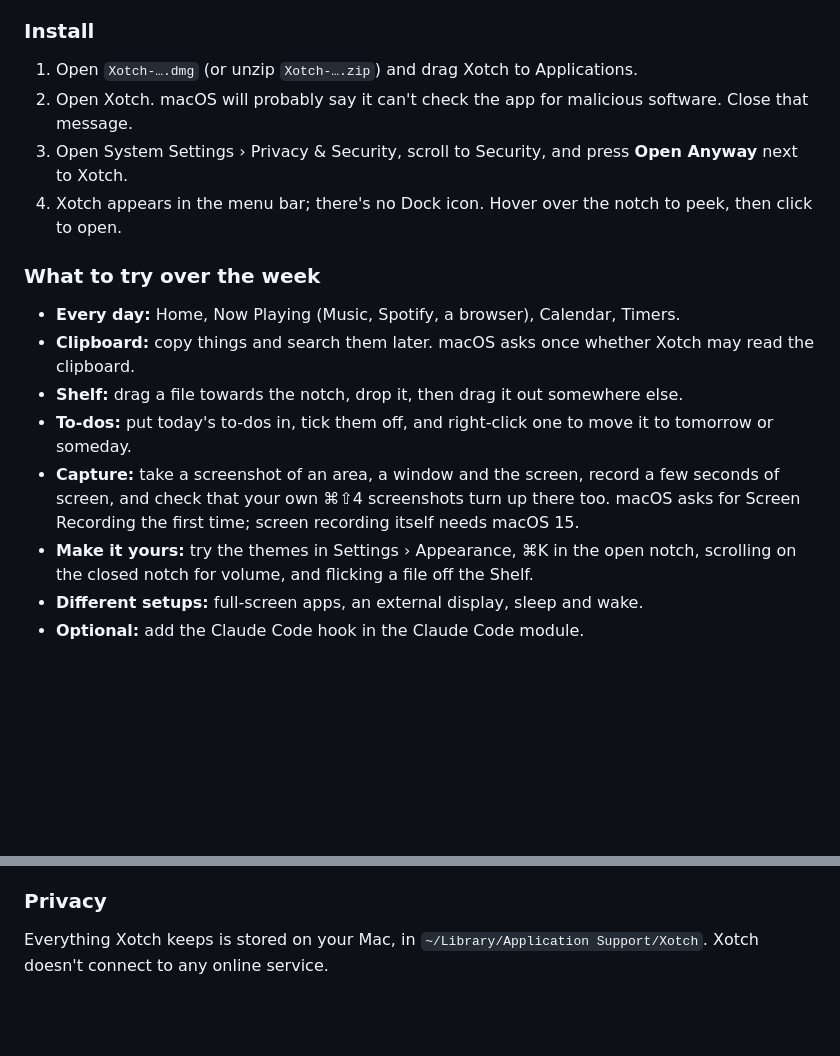
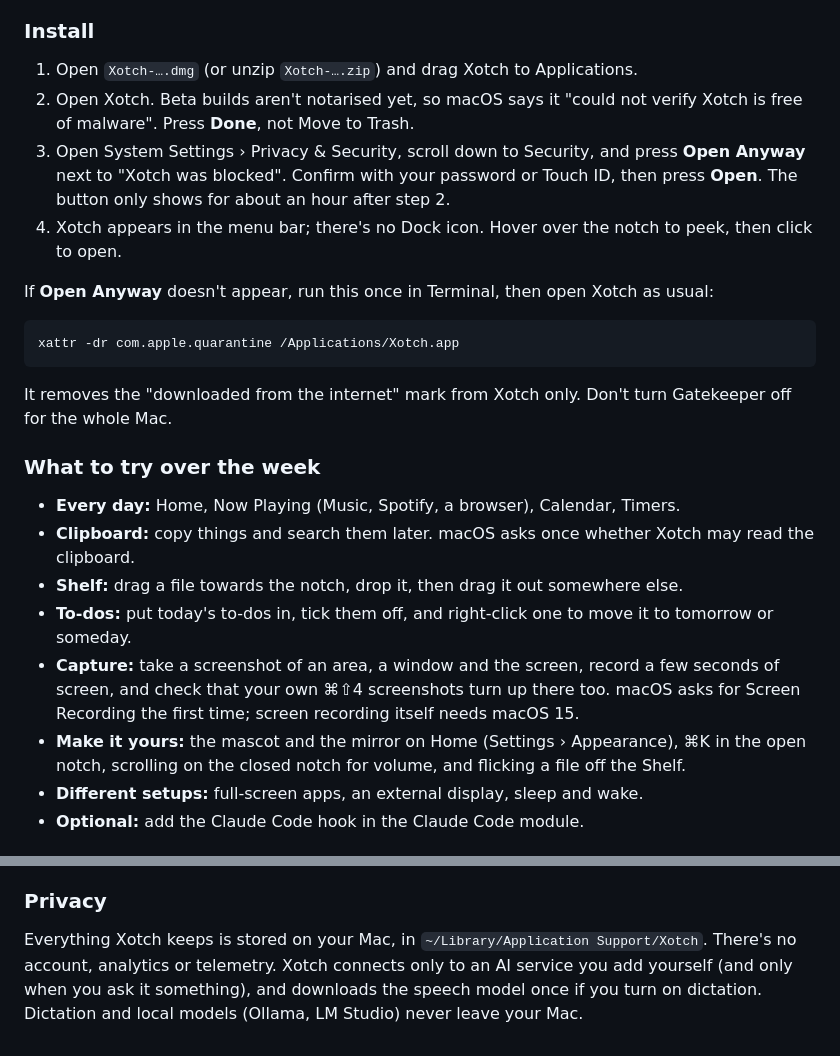
Before and after one commit to Pranava77/Xotch, a Markdown page: docs/BETA.md, 2 parts joined by grey strips. Drawn GitHub-style; blank space fills up the shorter version.

Commit message:
Beta notes: what Gatekeeper says, Open Anyway, the Terminal fallback; drop stale lines
Testers on another Mac saw macOS refuse the beta ("could not verify Xotch is
free of malware"), as it does for any app that isn't notarised. The notes now
quote that message, say to press Done, explain Open Anyway (and that it shows
for about an hour), and give the one-line Terminal fallback that clears the
quarantine mark from Xotch only. Also: themes are gone, and Xotch does
connect to the AI service you add.

Co-Authored-By: Claude Opus 5.5 <noreply@anthropic.com>

````diff
--- a/docs/BETA.md
+++ b/docs/BETA.md
@@ -19,9 +19,17 @@ Still to do for a beta channel: automatic updates. Adding Sparkle needs the Spar
 ### Install
 
 1. Open `Xotch-….dmg` (or unzip `Xotch-….zip`) and drag Xotch to Applications.
-2. Open Xotch. macOS will probably say it can't check the app for malicious software. Close that message.
-3. Open System Settings › Privacy & Security, scroll to Security, and press **Open Anyway** next to Xotch.
+2. Open Xotch. Beta builds aren't notarised yet, so macOS says it "could not verify Xotch is free of malware". Press **Done**, not Move to Trash.
+3. Open System Settings › Privacy & Security, scroll down to Security, and press **Open Anyway** next to "Xotch was blocked". Confirm with your password or Touch ID, then press **Open**. The button only shows for about an hour after step 2.
 4. Xotch appears in the menu bar; there's no Dock icon. Hover over the notch to peek, then click to open.
+
+If **Open Anyway** doesn't appear, run this once in Terminal, then open Xotch as usual:
+
+```bash
+xattr -dr com.apple.quarantine /Applications/Xotch.app
+```
+
+It removes the "downloaded from the internet" mark from Xotch only. Don't turn Gatekeeper off for the whole Mac.
 
 ### What to try over the week
 
@@ -30,7 +38,7 @@ Still to do for a beta channel: automatic updates. Adding Sparkle needs the Spar
 - **Shelf:** drag a file towards the notch, drop it, then drag it out somewhere else.
 - **To-dos:** put today's to-dos in, tick them off, and right-click one to move it to tomorrow or someday.
 - **Capture:** take a screenshot of an area, a window and the screen, record a few seconds of screen, and check that your own ⌘⇧4 screenshots turn up there too. macOS asks for Screen Recording the first time; screen recording itself needs macOS 15.
-- **Make it yours:** try the themes in Settings › Appearance, ⌘K in the open notch, scrolling on the closed notch for volume, and flicking a file off the Shelf.
+- **Make it yours:** the mascot and the mirror on Home (Settings › Appearance), ⌘K in the open notch, scrolling on the closed notch for volume, and flicking a file off the Shelf.
 - **Different setups:** full-screen apps, an external display, sleep and wake.
 - **Optional:** add the Claude Code hook in the Claude Code module.
 
@@ -44,4 +52,4 @@ Still to do for a beta channel: automatic updates. Adding Sparkle needs the Spar
 
 ### Privacy
 
-Everything Xotch keeps is stored on your Mac, in `~/Library/Application Support/Xotch`. Xotch doesn't connect to any online service.
+Everything Xotch keeps is stored on your Mac, in `~/Library/Application Support/Xotch`. There's no account, analytics or telemetry. Xotch connects only to an AI service you add yourself (and only when you ask it something), and downloads the speech model once if you turn on dictation. Dictation and local models (Ollama, LM Studio) never leave your Mac.
````
